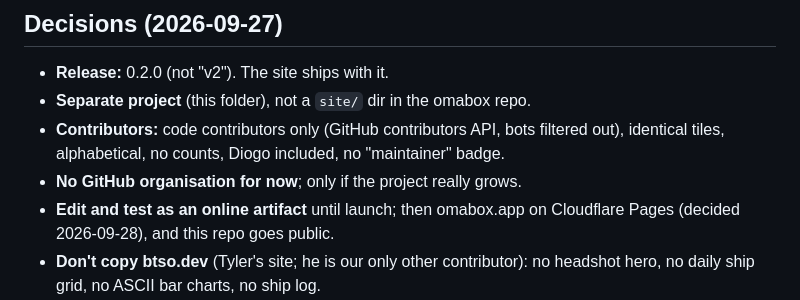
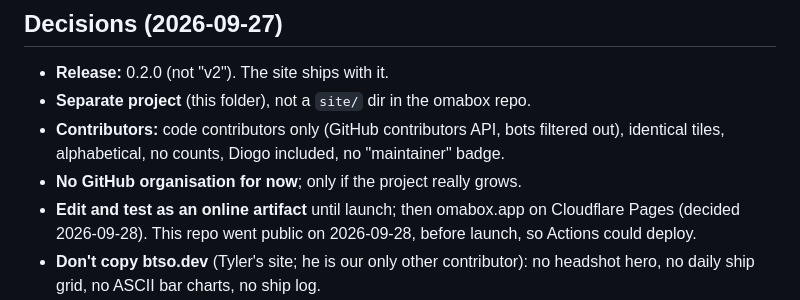
Before and after one commit to diogochaves/omabox-site, a Markdown page: DIRECTION.md, the part around the change. GitHub-like rendering.

Commit message:
Note the repo is public
Co-Authored-By: Claude Opus 5.5 (1M context) <noreply@anthropic.com>

```diff
--- a/DIRECTION.md
+++ b/DIRECTION.md
@@ -57,7 +57,7 @@ arriving from the computer-use crowd (tell them early that omabox is Omarchy-onl
   tiles, alphabetical, no counts, Diogo included, no "maintainer" badge.
 - **No GitHub organisation for now**; only if the project really grows.
 - **Edit and test as an online artifact** until launch; then omabox.app on Cloudflare Pages
-  (decided 2026-09-28), and this repo goes public.
+  (decided 2026-09-28). This repo went public on 2026-09-28, before launch, so Actions could deploy.
 - **Don't copy btso.dev** (Tyler's site; he is our only other contributor): no headshot hero, no
   daily ship grid, no ASCII bar charts, no ship log.
 - **Lightweight is a feature.** cua.ai nearly froze this machine (two always-on WebGL scenes on the
```
Also changed, not shown: AGENTS.md (+1 -1 lines).
